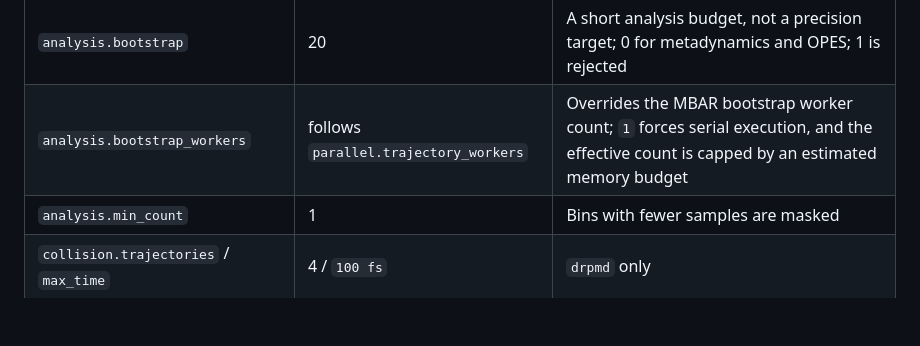
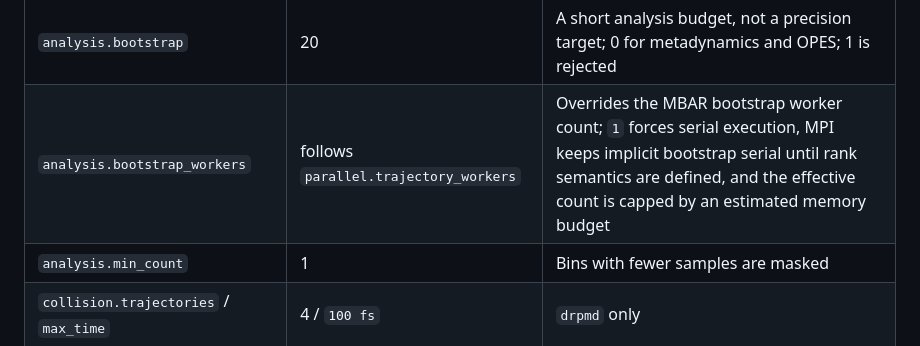
Before and after one commit to chen-yu-hao/PyRPMD, a Markdown page: docs/manual/input.md, the part around the change. GitHub-like rendering; blank space fills up the shorter version.

Commit message:
Clarify MPI bootstrap worker default

```diff
--- a/docs/manual/input.md
+++ b/docs/manual/input.md
@@ -118,7 +118,7 @@ requirements.
 | `output.checkpoint_interval` | `10 fs` | |
 | `analysis.bins` | 40 for FES; 100 for the rate PMF | |
 | `analysis.bootstrap` | 20 | A short analysis budget, not a precision target; 0 for metadynamics and OPES; 1 is rejected |
-| `analysis.bootstrap_workers` | follows `parallel.trajectory_workers` | Overrides the MBAR bootstrap worker count; `1` forces serial execution, and the effective count is capped by an estimated memory budget |
+| `analysis.bootstrap_workers` | follows `parallel.trajectory_workers` | Overrides the MBAR bootstrap worker count; `1` forces serial execution, MPI keeps implicit bootstrap serial until rank semantics are defined, and the effective count is capped by an estimated memory budget |
 | `analysis.min_count` | 1 | Bins with fewer samples are masked |
 | `collision.trajectories` / `max_time` | 4 / `100 fs` | `drpmd` only |
 | `collision.sampling` / `bmax` | `thermal_flux` / `auto` = R0/4 | With `auto`, no thermal rate is reported |
```
